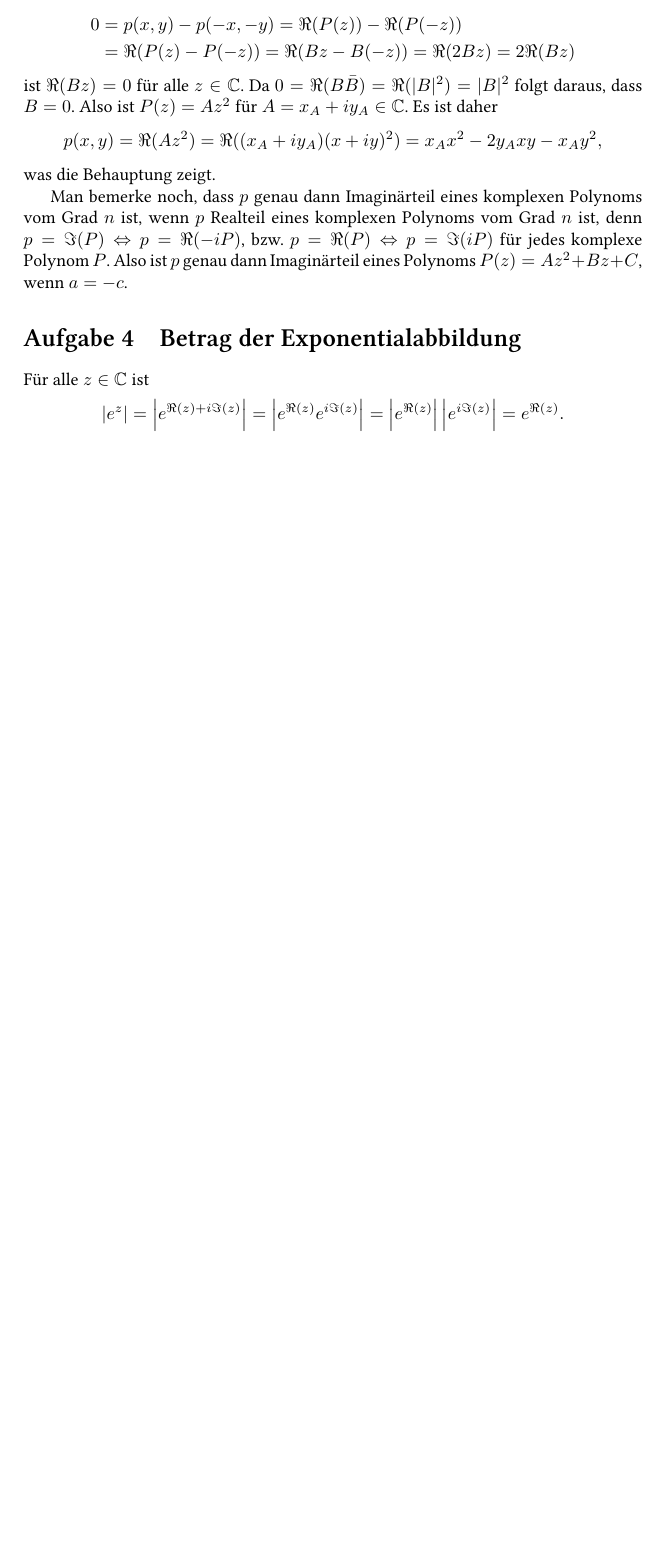
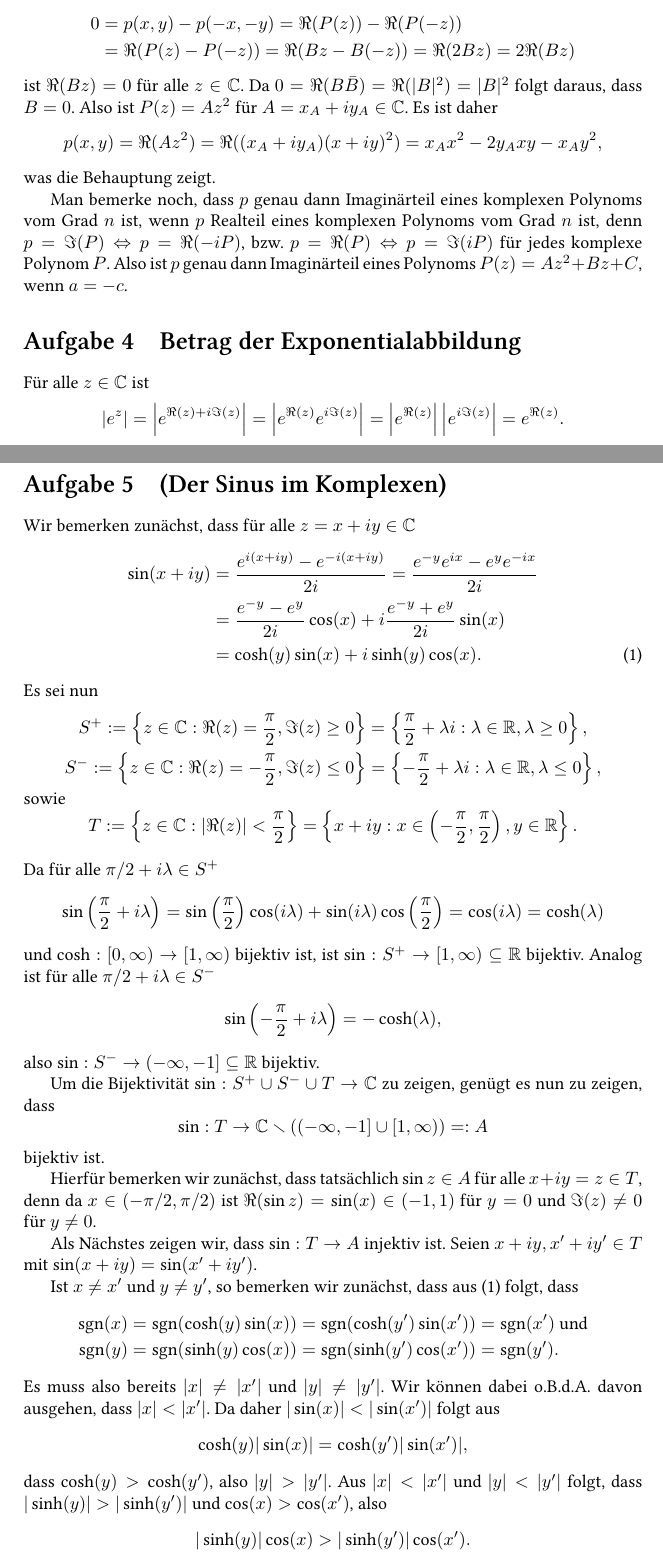
Before and after one commit to cionx/Komplexe-Analysis, a LaTeX document (Blatt 2/Komplexe 2.tex): part of page 3 of 3 before the commit and two parts of pages 3 and 4 of 5 after it, the two joined at a grey line, cut so that both start at the same text, the shorter picture padded with empty space. Compiled offline with XeLaTeX.

Commit message:
Blatt 2: Aufgabe 5 getippt.

```diff
--- a/Blatt 2/Komplexe 2.tex
+++ b/Blatt 2/Komplexe 2.tex
@@ -221,3 +221,58 @@ Für alle $z \in \C$ ist
 
 
 
+\section{(Der Sinus im Komplexen)}
+Wir bemerken zunächst, dass für alle $z = x+iy \in \C$
+\begin{align*}
+ \sin(x+iy)
+ &= \frac{e^{i(x+iy)}-e^{-i(x+iy)}}{2i}
+ = \frac{e^{-y} e^{ix} - e^y e^{-ix}}{2i} \\
+ &= \frac{e^{-y}-e^y}{2i} \cos(x) + i \frac{e^{-y}+e^y}{2i} \sin(x) \\
+ &= \cosh(y) \sin(x) + i \sinh(y) \cos(x). \tag{1}\label{eq: sin umgeformt}
+\end{align*}
+Es sei nun
+\begin{gather*}
+ S^+ := \left\{z \in \C : \Re(z) = \frac{\pi}{2}, \Im(z) \geq 0\right\}
+      = \left\{\frac{\pi}{2} + \lambda i : \lambda \in \R, \lambda \geq 0\right\}, \\
+ S^- := \left\{z \in \C : \Re(z) = -\frac{\pi}{2}, \Im(z) \leq 0\right\}
+      = \left\{-\frac{\pi}{2} + \lambda i : \lambda \in \R, \lambda \leq 0\right\},
+\shortintertext{sowie}
+ T := \left\{z \in \C : |\Re(z)| < \frac{\pi}{2}\right\}
+    = \left\{x + iy : x \in \left(-\frac{\pi}{2},\frac{\pi}{2}\right), y \in \R \right\}.
+\end{gather*}
+Da für alle $\pi/2 + i\lambda \in S^+$
+\[
+ \sin\left(\frac{\pi}{2} + i\lambda\right)
+ = \sin\left(\frac{\pi}{2}\right) \cos(i\lambda) + \sin(i\lambda)\cos\left(\frac{\pi}{2}\right)
+ = \cos(i\lambda)
+ = \cosh(\lambda)
+\]
+und $\cosh : [0,\infty) \to [1,\infty)$ bijektiv ist, ist $\sin : S^+ \to [1,\infty) \subseteq \R$ bijektiv. Analog ist für alle $\pi/2 + i\lambda \in S^-$
+\[
+ \sin\left(-\frac{\pi}{2} + i\lambda\right)
+ = -\cosh(\lambda),
+\]
+also $\sin: S^- \to (-\infty, -1] \subseteq \R$ bijektiv.
+
+Um die Bijektivität $\sin : S^+ \cup S^- \cup T \to \C$ zu zeigen, genügt es nun zu zeigen, dass
+\[
+ \sin : T \to \C \smallsetminus ( (-\infty,-1] \cup [1,\infty)) =: A
+\]
+bijektiv ist.
+
+Hierfür bemerken wir zunächst, dass tatsächlich $\sin z \in A$ für alle $x+iy = z \in T$, denn da $x \in (-\pi/2, \pi/2)$ ist $\Re(\sin z) = \sin(x) \in (-1,1)$ für $y = 0$ und $\Im(z) \neq 0$ für $y \neq 0$.
+
+Als Nächstes zeigen wir, dass $\sin : T \to A$ injektiv ist. Seien $x+iy, x'+iy' \in T$ mit $\sin(x+iy) = \sin(x'+iy')$.
+
+Ist $x \neq x'$ und $y \neq y'$, so bemerken wir zunächst, dass aus \eqref{eq: sin umgeformt} folgt, dass
+\begin{align*}
+ \sgn(x) = \sgn(\cosh(y)\sin(x)) &= \sgn(\cosh(y')\sin(x')) = \sgn(x') \text{ und} \\
+ \sgn(y) = \sgn(\sinh(y)\cos(x)) &= \sgn(\sinh(y')\cos(x')) = \sgn(y').
+\end{align*}
+Es muss also bereits $|x| \neq |x'|$ und $|y| \neq |y'|$. Wir können dabei o.B.d.A. davon ausgehen, dass $|x| < |x'|$. Da daher $|\sin(x)| < |\sin(x')|$ folgt aus
+\[
+ \cosh(y)|\sin(x)| = \cosh(y')|\sin(x')|,
+\]
+dass $\cosh(y) > \cosh(y')$, also $|y| > |y'|$. Aus $|x| < |x'|$ und $|y| < |y'|$ folgt, dass $|\sinh(y)| > |\sinh(y')|$ und $\cos(x) > \cos(x')$, also
+\[
+ |\sinh(y)|\cos(x) > |\sinh(y')|\cos(x').
```
Also changed, not shown: Blatt 2/Komplexe 2.pdf, Blatt 2/Komplexe 2.tex (61 more changed lines).
